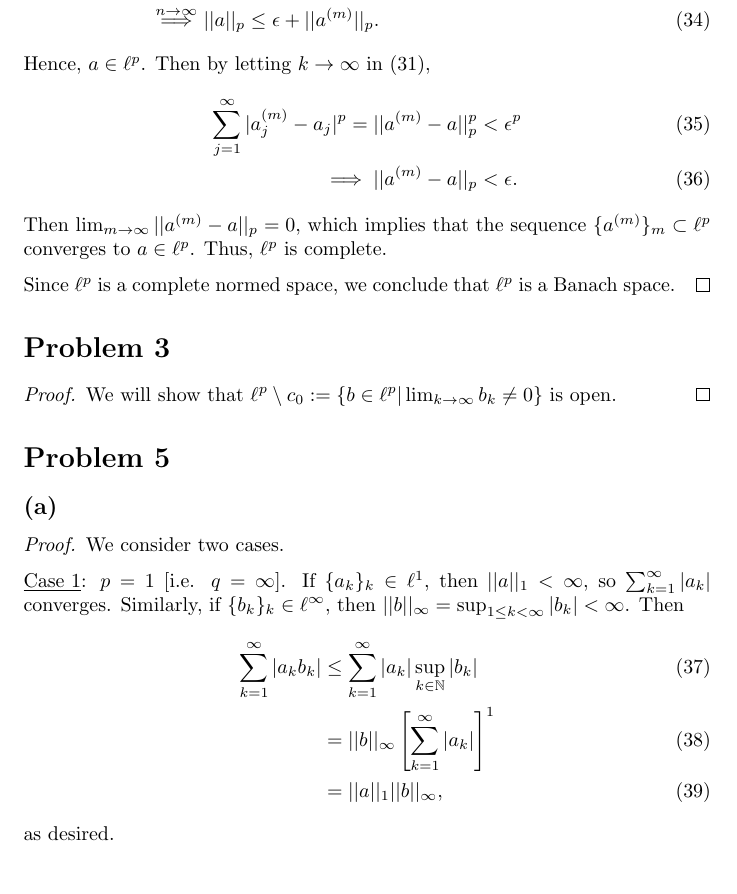
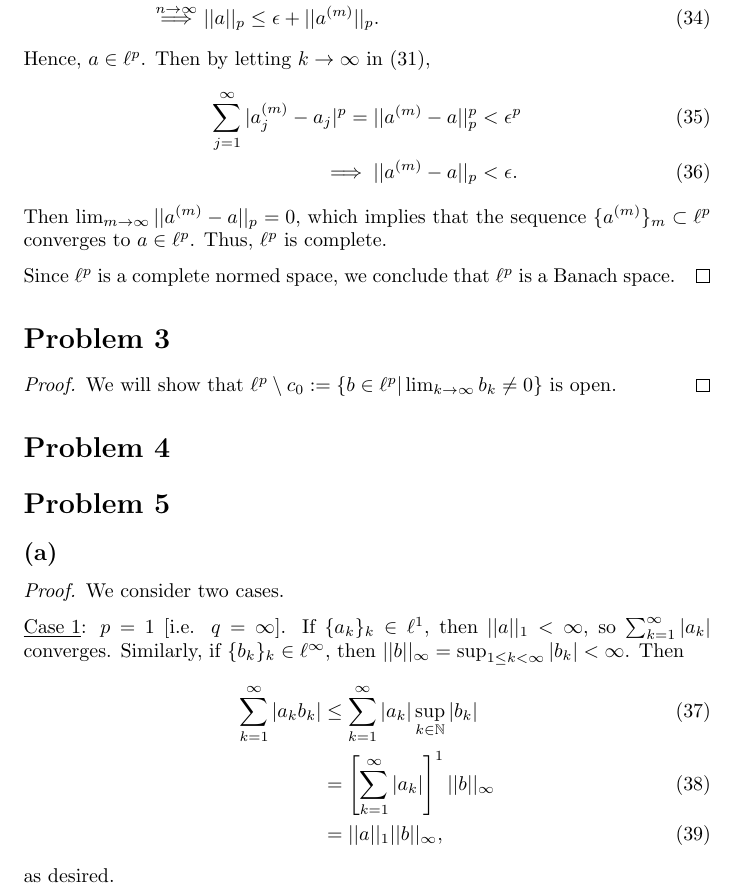
Before and after one commit to ovega14/FunctionalAnalysis_solutions, a LaTeX document (PS1/18.102_ps1.tex): part of page 5 of 7, cut so that both start at the same text. Compiled offline with pdfLaTeX.

Commit message:
fixed typos in pset 1 problem 5a

```diff
--- a/PS1/18.102_ps1.tex
+++ b/PS1/18.102_ps1.tex
@@ -145,11 +145,14 @@
 	Since $\ell^p$ is a complete normed space, we conclude that $\ell^p$ is a Banach space.
 \end{proof}
 
+%%%%%%%%%%%%%%%%%%%%%%%%%%%%%%%%%%%%%%%%%%%%%%%%%%%%%%%%%%%%%%%%%%%%%%%%%%%%%%%%%%%%%%%%%%%%%%%%%%%%%%%%%%%%%%%%%%%%%%%%%%%%%%%%%
 \section*{Problem 3}
 \begin{proof}
 	We will show that $\ell^p \setminus c_0 := \{b\in\ell^p | \lim_{k \to\infty} b_k \neq 0\}$ is open.
 \end{proof}
 
+%%%%%%%%%%%%%%%%%%%%%%%%%%%%%%%%%%%%%%%%%%%%%%%%%%%%%%%%%%%%%%%%%%%%%%%%%%%%%%%%%%%%%%%%%%%%%%%%%%%%%%%%%%%%%%%%%%%%%%%%%%%%%%%%%
+\section*{Problem 4}
 %%%%%%%%%%%%%%%%%%%%%%%%%%%%%%%%%%%%%%%%%%%%%%%%%%%%%%%%%%%%%%%%%%%%%%%%%%%%%%%%%%%%%%%%%%%%%%%%%%%%%%%%%%%%%%%%%%%%%%%%%%%%%%%%%
 \section*{Problem 5}
 \subsection*{(a)}
@@ -159,7 +162,7 @@
 	\underline{Case 1}: $p=1$ [i.e. $q=\infty$]. If $\{a_k\}_k\in\ell^1$, then $||a||_1 < \infty$, so $\sum_{k=1}^{\infty} |a_k|$ converges. Similarly, if $\{b_k\}_k\in\ell^{\infty}$, then $||b||_{\infty} = \sup_{1\leq k <  \infty}|b_k|<\infty$. Then
 	\begin{align}
 		\sum_{k=1}^{\infty}|a_k b_k| &\leq \sum_{k=1}^{\infty}|a_k|\sup_{k\in\mathbb{N}}|b_k| \\
-		&= ||b||_{\infty}\left[\sum_{k=1}^{\infty}|a_k|\right]^1 \\
+		&= \left[\sum_{k=1}^{\infty}|a_k|\right]^1 ||b||_{\infty} \\
 		&= ||a||_1||b||_{\infty},
 	\end{align}
 	as desired.
```
Also changed, not shown: PS1/18.102_ps1.pdf, PS1/18.102_ps1.tex (4 more changed lines), 2 other files.
